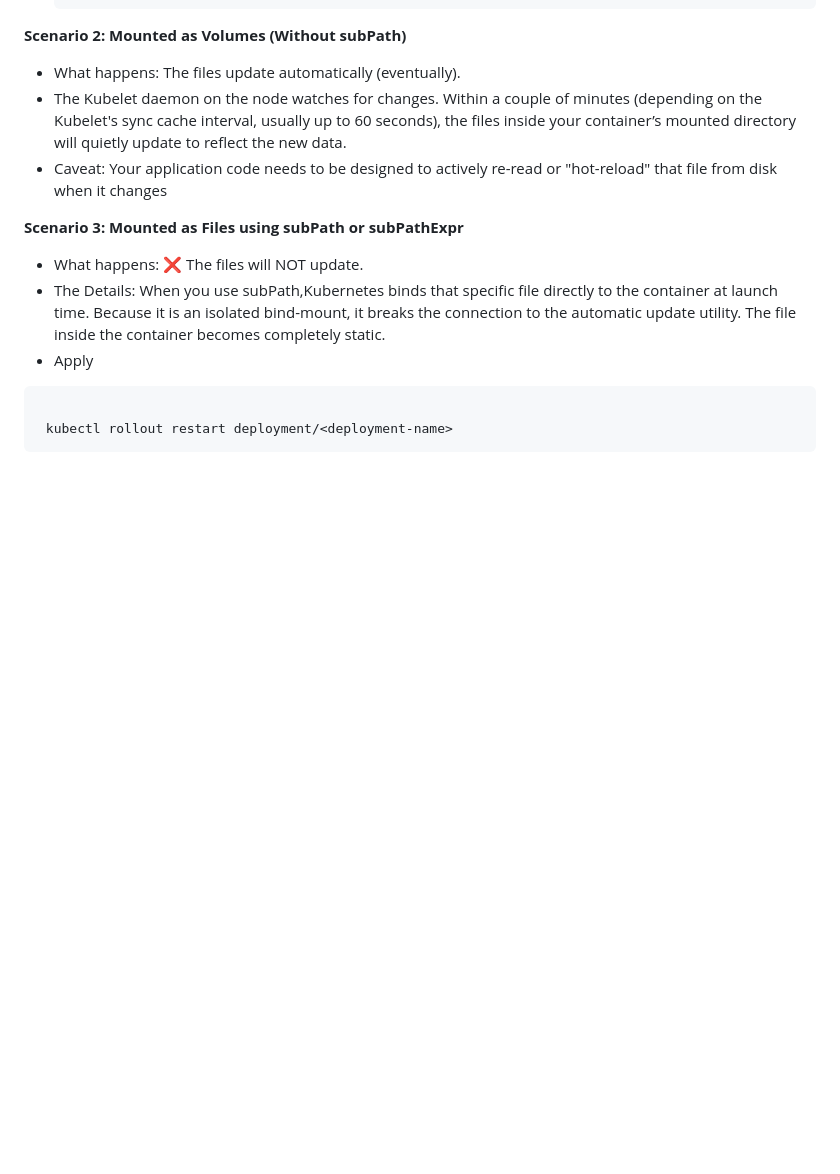
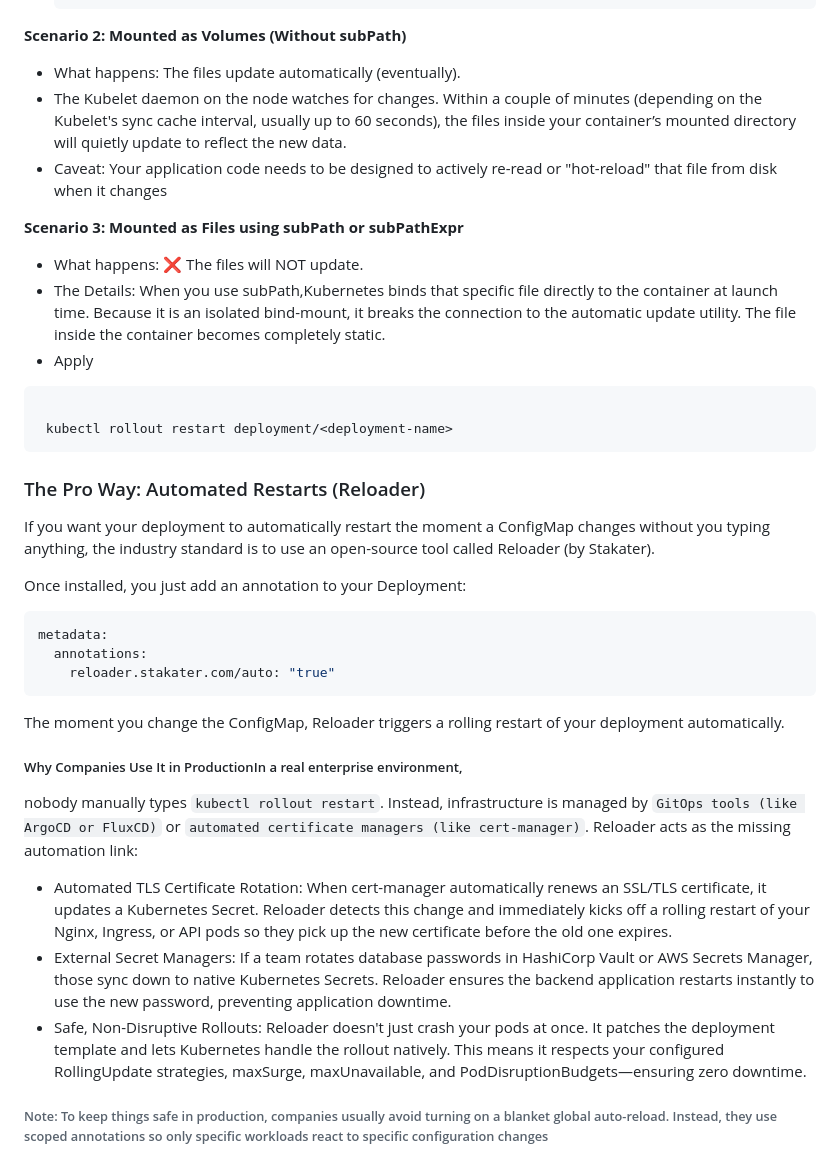
Before and after one commit to raghvendrashrinet/helsinki-cloud-native, a Markdown page: Kubernetes/Storage/configMap-UC.md, the part around the change. GitHub-like rendering; blank space fills up the shorter version.

````diff
--- a/Kubernetes/Storage/configMap-UC.md
+++ b/Kubernetes/Storage/configMap-UC.md
@@ -171,3 +171,23 @@ Kubernetes does not automatically restart your pods when a ConfigMap or Secret c
 
     kubectl rollout restart deployment/<deployment-name>
    ```
+### The Pro Way: Automated Restarts (Reloader)
+If you want your deployment to automatically restart the moment a ConfigMap changes without you typing anything, the industry standard is to use an open-source tool called Reloader (by Stakater).
+
+Once installed, you just add an annotation to your Deployment:
+
+```YAML
+metadata:
+  annotations:
+    reloader.stakater.com/auto: "true"
+```
+
+The moment you change the ConfigMap, Reloader triggers a rolling restart of your deployment automatically.
+
+##### Why Companies Use It in ProductionIn a real enterprise environment,
+nobody manually types `kubectl rollout restart`. Instead, infrastructure is managed by `GitOps tools (like ArgoCD or FluxCD)` or `automated certificate managers (like cert-manager)`. Reloader acts as the missing automation link:
+- Automated TLS Certificate Rotation: When cert-manager automatically renews an SSL/TLS certificate, it updates a Kubernetes Secret. Reloader detects this change and immediately kicks off a rolling restart of your Nginx, Ingress, or API pods so they pick up the new certificate before the old one expires.
+- External Secret Managers: If a team rotates database passwords in HashiCorp Vault or AWS Secrets Manager, those sync down to native Kubernetes Secrets. Reloader ensures the backend application restarts instantly to use the new password, preventing application downtime.
+- Safe, Non-Disruptive Rollouts: Reloader doesn't just crash your pods at once. It patches the deployment template and lets Kubernetes handle the rollout natively. This means it respects your configured RollingUpdate strategies, maxSurge, maxUnavailable, and PodDisruptionBudgets—ensuring zero downtime.
+
+###### Note: To keep things safe in production, companies usually avoid turning on a blanket global auto-reload. Instead, they use scoped annotations so only specific workloads react to specific configuration changes
````
